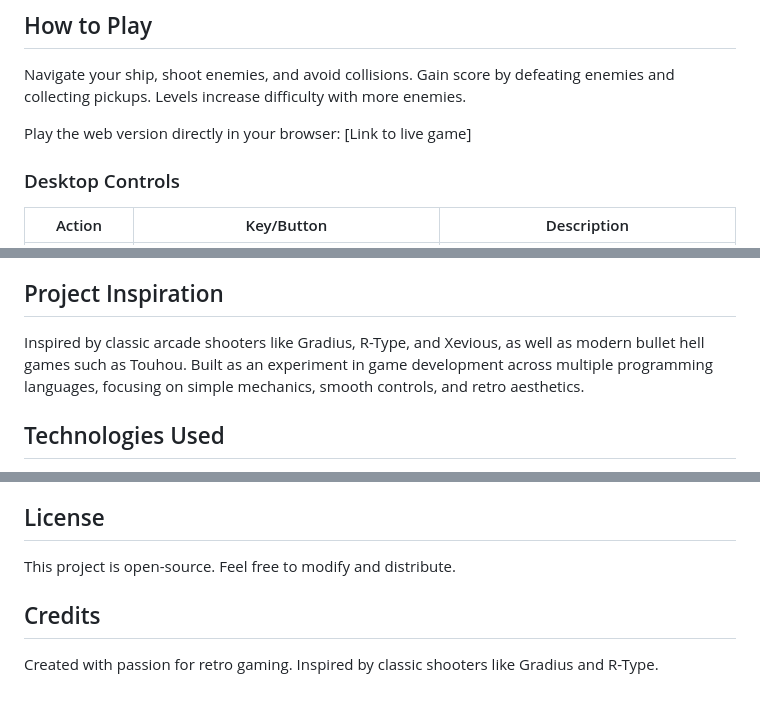
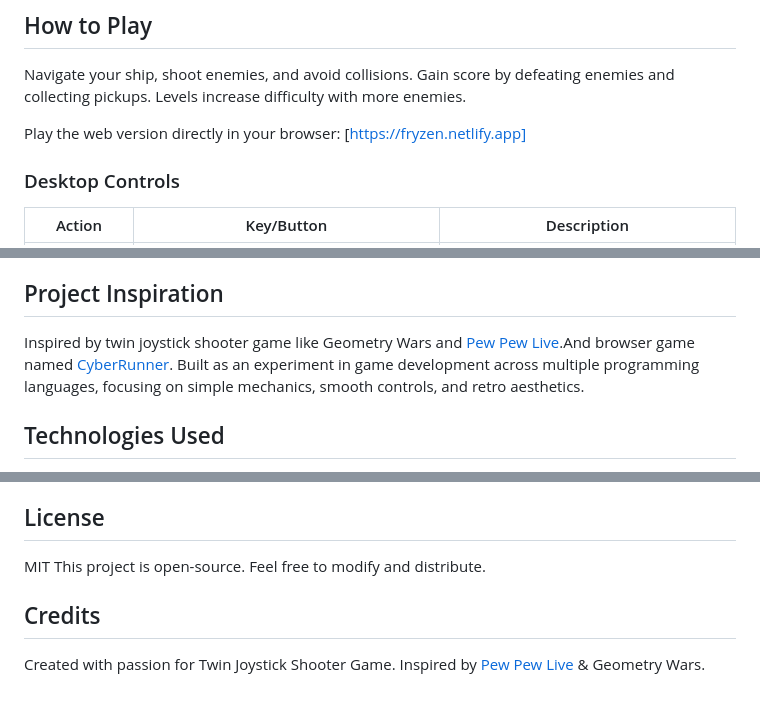
Before and after one commit to flasherxgapple/fryzen, a Markdown page: README.md, 3 parts joined by grey strips. GitHub-like rendering.

```diff
--- a/README.md
+++ b/README.md
@@ -22,7 +22,7 @@ Fryzen is an action-packed game inspired by classic arcade shooters. Pilot your
 
 Navigate your ship, shoot enemies, and avoid collisions. Gain score by defeating enemies and collecting pickups. Levels increase difficulty with more enemies.
 
-Play the web version directly in your browser: [Link to live game]
+Play the web version directly in your browser: [https://fryzen.netlify.app]
 
 ### Desktop Controls
 
@@ -49,7 +49,7 @@ Play the web version directly in your browser: [Link to live game]
 
 ## Project Inspiration
 
-Inspired by classic arcade shooters like Gradius, R-Type, and Xevious, as well as modern bullet hell games such as Touhou. Built as an experiment in game development across multiple programming languages, focusing on simple mechanics, smooth controls, and retro aesthetics.
+Inspired by twin joystick shooter game like Geometry Wars and [Pew Pew Live](https://github.com/pewpewlive).And browser game named [CyberRunner](https://github.com/Luka12-dev/CyberRunner). Built as an experiment in game development across multiple programming languages, focusing on simple mechanics, smooth controls, and retro aesthetics.
 
 ## Technologies Used
 
@@ -78,8 +78,9 @@ Inspired by classic arcade shooters like Gradius, R-Type, and Xevious, as well a
 
 ## License
 
+MIT
 This project is open-source. Feel free to modify and distribute.
 
 ## Credits
 
-Created with passion for retro gaming. Inspired by classic shooters like Gradius and R-Type.
+Created with passion for Twin Joystick Shooter Game. Inspired by [Pew Pew Live](https://github.com/pewpewlive) & Geometry Wars.
```
